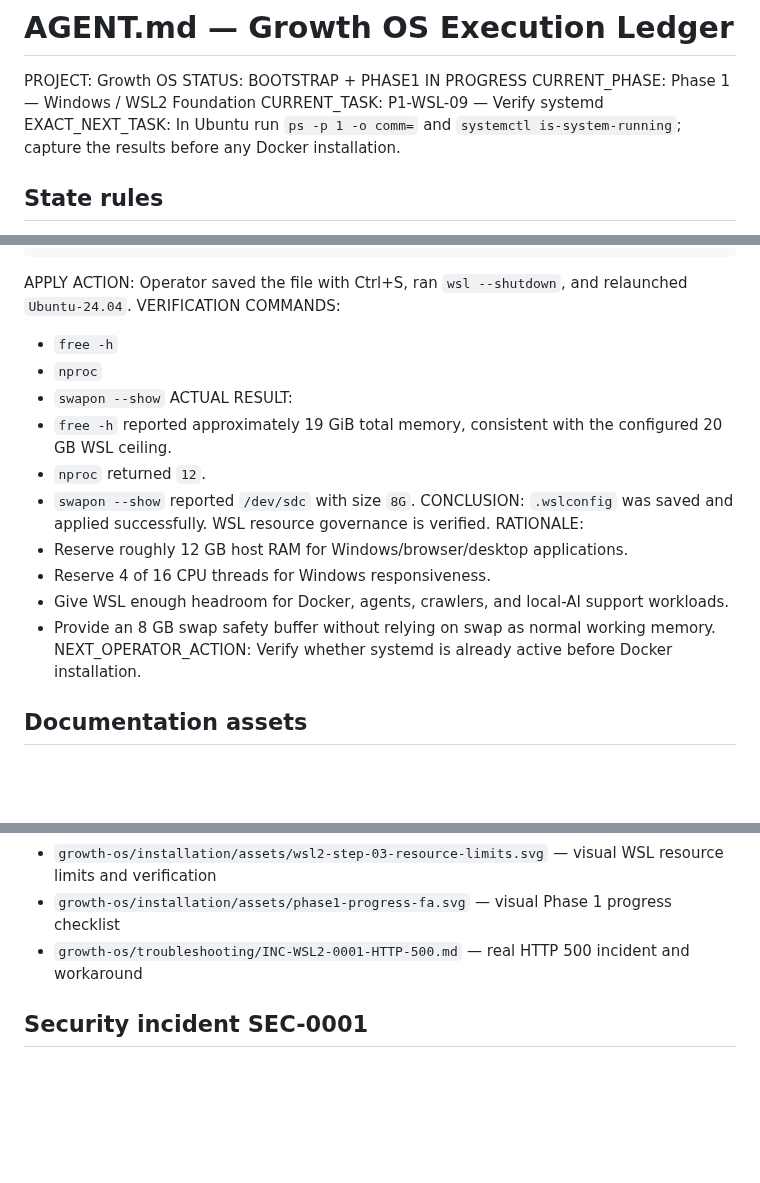
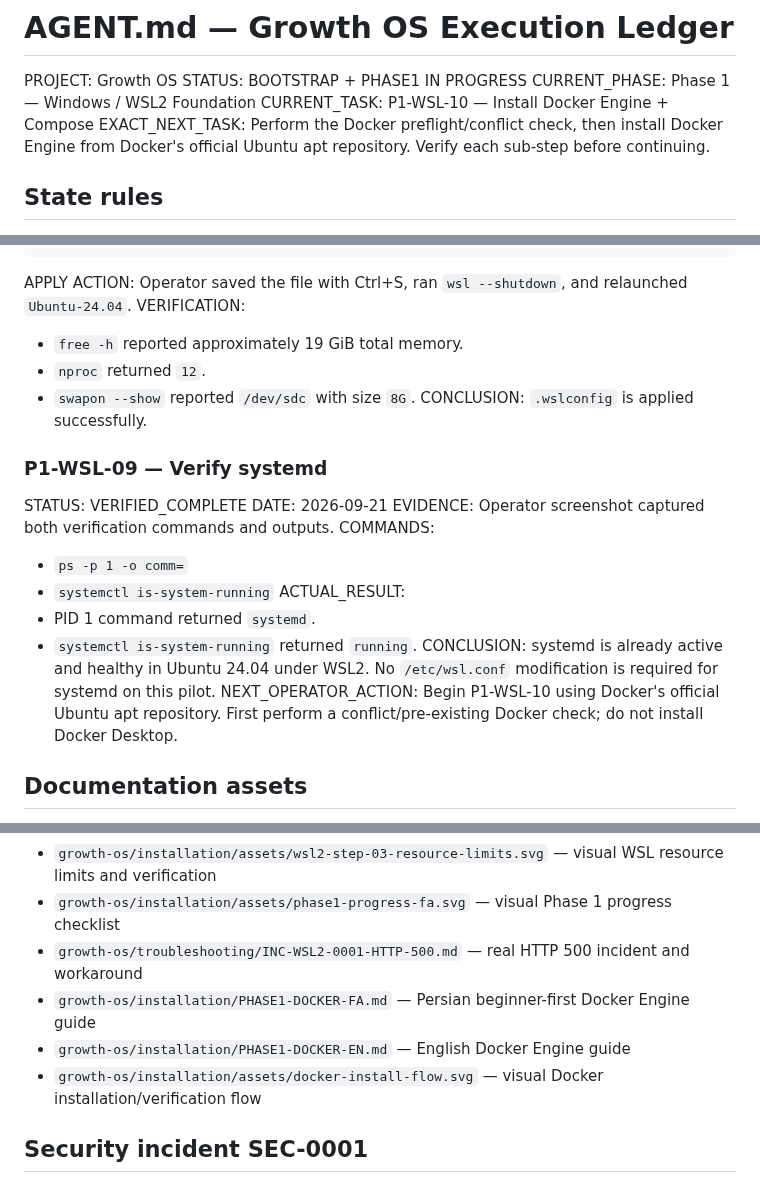
Before and after one commit to DashSaman/-SEO, a Markdown page: AGENT.md, 3 parts joined by grey strips. Drawn GitHub-style; blank space fills up the shorter version.

Commit message:
docs: verify systemd and advance to Docker install

````diff
--- a/AGENT.md
+++ b/AGENT.md
@@ -3,8 +3,8 @@
 PROJECT: Growth OS
 STATUS: BOOTSTRAP + PHASE1 IN PROGRESS
 CURRENT_PHASE: Phase 1 — Windows / WSL2 Foundation
-CURRENT_TASK: P1-WSL-09 — Verify systemd
-EXACT_NEXT_TASK: In Ubuntu run `ps -p 1 -o comm=` and `systemctl is-system-running`; capture the results before any Docker installation.
+CURRENT_TASK: P1-WSL-10 — Install Docker Engine + Compose
+EXACT_NEXT_TASK: Perform the Docker preflight/conflict check, then install Docker Engine from Docker's official Ubuntu apt repository. Verify each sub-step before continuing.
 
 ## State rules
 - [x] Never repeat a verified completed task unless verification later fails or an intentional upgrade is approved.
@@ -128,21 +128,24 @@ localhostForwarding=true
 ```
 
 APPLY ACTION: Operator saved the file with Ctrl+S, ran `wsl --shutdown`, and relaunched `Ubuntu-24.04`.
-VERIFICATION COMMANDS:
-- `free -h`
-- `nproc`
-- `swapon --show`
-ACTUAL RESULT:
-- `free -h` reported approximately 19 GiB total memory, consistent with the configured 20 GB WSL ceiling.
+VERIFICATION:
+- `free -h` reported approximately 19 GiB total memory.
 - `nproc` returned `12`.
 - `swapon --show` reported `/dev/sdc` with size `8G`.
-CONCLUSION: `.wslconfig` was saved and applied successfully. WSL resource governance is verified.
-RATIONALE:
-- Reserve roughly 12 GB host RAM for Windows/browser/desktop applications.
-- Reserve 4 of 16 CPU threads for Windows responsiveness.
-- Give WSL enough headroom for Docker, agents, crawlers, and local-AI support workloads.
-- Provide an 8 GB swap safety buffer without relying on swap as normal working memory.
-NEXT_OPERATOR_ACTION: Verify whether systemd is already active before Docker installation.
+CONCLUSION: `.wslconfig` is applied successfully.
+
+### P1-WSL-09 — Verify systemd
+STATUS: VERIFIED_COMPLETE
+DATE: 2026-09-21
+EVIDENCE: Operator screenshot captured both verification commands and outputs.
+COMMANDS:
+- `ps -p 1 -o comm=`
+- `systemctl is-system-running`
+ACTUAL_RESULT:
+- PID 1 command returned `systemd`.
+- `systemctl is-system-running` returned `running`.
+CONCLUSION: systemd is already active and healthy in Ubuntu 24.04 under WSL2. No `/etc/wsl.conf` modification is required for systemd on this pilot.
+NEXT_OPERATOR_ACTION: Begin P1-WSL-10 using Docker's official Ubuntu apt repository. First perform a conflict/pre-existing Docker check; do not install Docker Desktop.
 
 ## Documentation assets
 - `README.fa.md` — Persian repository entry point with visual roadmap
@@ -157,6 +160,9 @@ NEXT_OPERATOR_ACTION: Verify whether systemd is already active before Docker ins
 - `growth-os/installation/assets/wsl2-step-03-resource-limits.svg` — visual WSL resource limits and verification
 - `growth-os/installation/assets/phase1-progress-fa.svg` — visual Phase 1 progress checklist
 - `growth-os/troubleshooting/INC-WSL2-0001-HTTP-500.md` — real HTTP 500 incident and workaround
+- `growth-os/installation/PHASE1-DOCKER-FA.md` — Persian beginner-first Docker Engine guide
+- `growth-os/installation/PHASE1-DOCKER-EN.md` — English Docker Engine guide
+- `growth-os/installation/assets/docker-install-flow.svg` — visual Docker installation/verification flow
 
 ## Security incident SEC-0001
 A GitHub personal access token was exposed in chat during planning. The token value is intentionally not recorded here. Owner action required: revoke/rotate the exposed PAT before operational setup.
````
Also changed, not shown: other parts of AGENT.md (+1 -1 lines).
